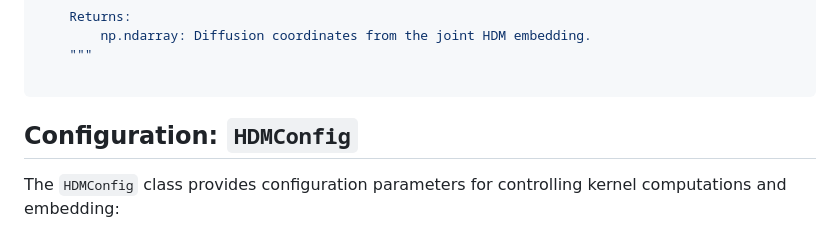
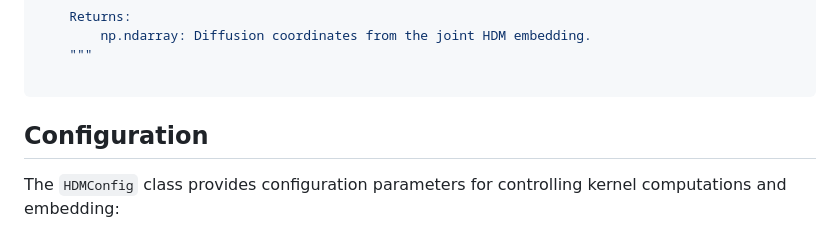
Before and after one commit to Tooth-N-Claw/HDMaps, a Markdown page: docs.md, the part around the change. Drawn GitHub-style.

````diff
--- a/docs.md
+++ b/docs.md
@@ -48,7 +48,7 @@ def hdm_embed(
 
 ```
 
-## Configuration: `HDMConfig`
+## Configuration
 
 The `HDMConfig` class provides configuration parameters for controlling kernel computations and embedding:
 
````
